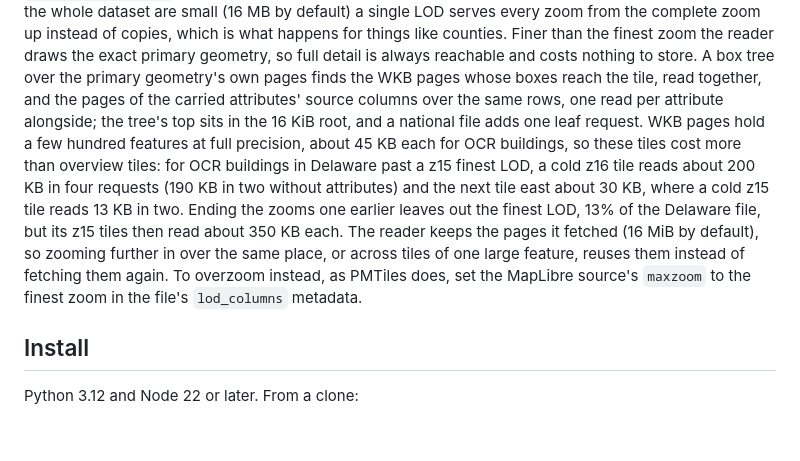
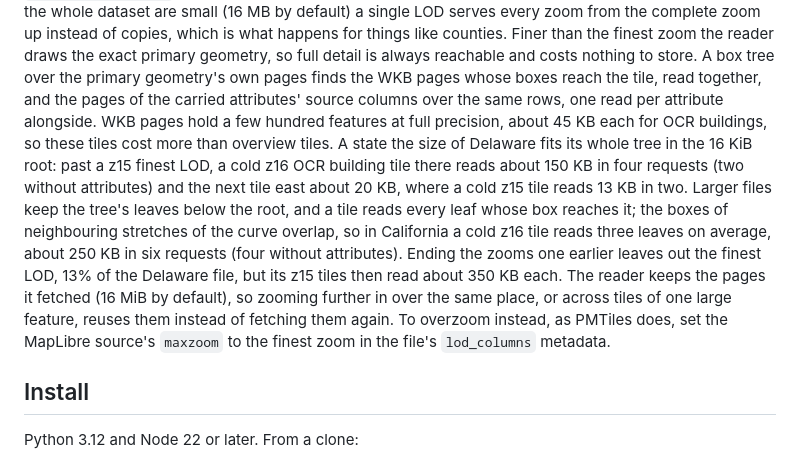
Before and after one commit to Shane98c/geoparquet-lod, a Markdown page: docs/usage.md, the part around the change. GitHub-like rendering; blank space fills up the shorter version.

Commit message:
Give exact tile costs for a state and for California
The guide said a national file adds one leaf request below the root. Larger files keep their leaves below it, and the boxes of neighbouring stretches of the Hilbert curve overlap, so a California tile reads three leaves on average; the guide now gives Delaware and California figures from 100 random building tiles each.

```diff
--- a/docs/usage.md
+++ b/docs/usage.md
@@ -113,17 +113,20 @@ zoom the reader draws the exact primary geometry, so full detail is always
 reachable and costs nothing to store. A box tree over the primary geometry's
 own pages finds the WKB pages whose boxes reach the tile, read together, and
 the pages of the carried attributes' source columns over the same rows, one
-read per attribute alongside; the tree's top sits in the 16 KiB root, and a
-national file adds one leaf request. WKB pages hold a few hundred features at
-full precision, about 45 KB each for OCR buildings, so these tiles cost more
-than overview tiles: for OCR buildings in Delaware past a z15 finest LOD, a
-cold z16 tile reads about 200 KB in four requests (190 KB in two without
-attributes) and the next tile east about 30 KB, where a cold z15 tile reads
-13 KB in two. Ending the zooms one earlier leaves out the finest LOD, 13% of
-the Delaware file, but its z15 tiles then read about 350 KB each. The reader
-keeps the pages it fetched (16 MiB by default), so zooming further in over
-the same place, or across tiles of one large feature, reuses them instead of
-fetching them again. To overzoom instead, as PMTiles does, set the MapLibre
+read per attribute alongside. WKB pages hold a few hundred features at full
+precision, about 45 KB each for OCR buildings, so these tiles cost more than
+overview tiles. A state the size of Delaware fits its whole tree in the 16 KiB
+root: past a z15 finest LOD, a cold z16 OCR building tile there reads about
+150 KB in four requests (two without attributes) and the next tile east about
+20 KB, where a cold z15 tile reads 13 KB in two. Larger files keep the tree's
+leaves below the root, and a tile reads every leaf whose box reaches it; the
+boxes of neighbouring stretches of the curve overlap, so in California a cold
+z16 tile reads three leaves on average, about 250 KB in six requests (four
+without attributes). Ending the zooms one earlier leaves out the finest LOD,
+13% of the Delaware file, but its z15 tiles then read about 350 KB each. The
+reader keeps the pages it fetched (16 MiB by default), so zooming further in
+over the same place, or across tiles of one large feature, reuses them instead
+of fetching them again. To overzoom instead, as PMTiles does, set the MapLibre
 source's `maxzoom` to the finest zoom in the file's `lod_columns` metadata.
 
 ## Install
```
